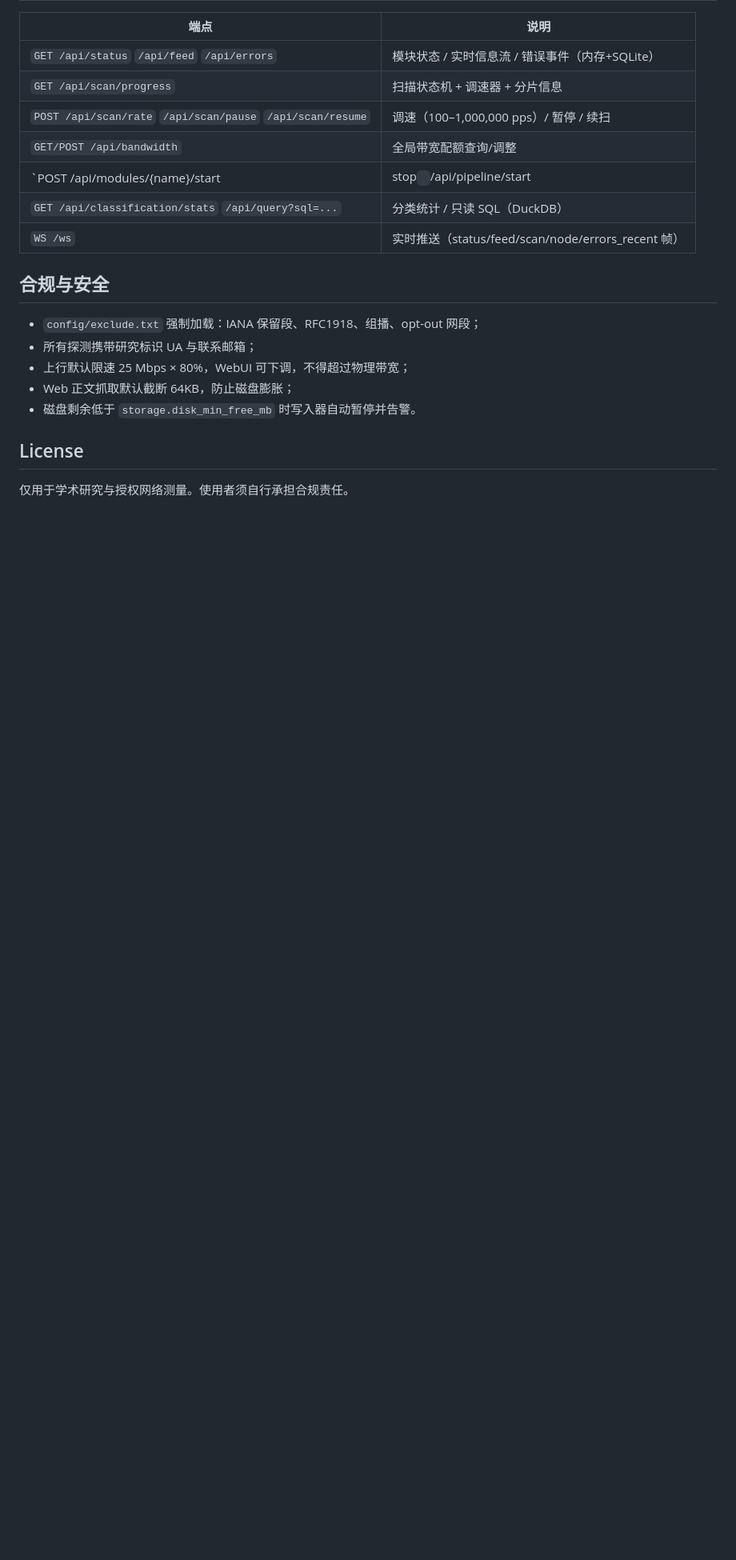
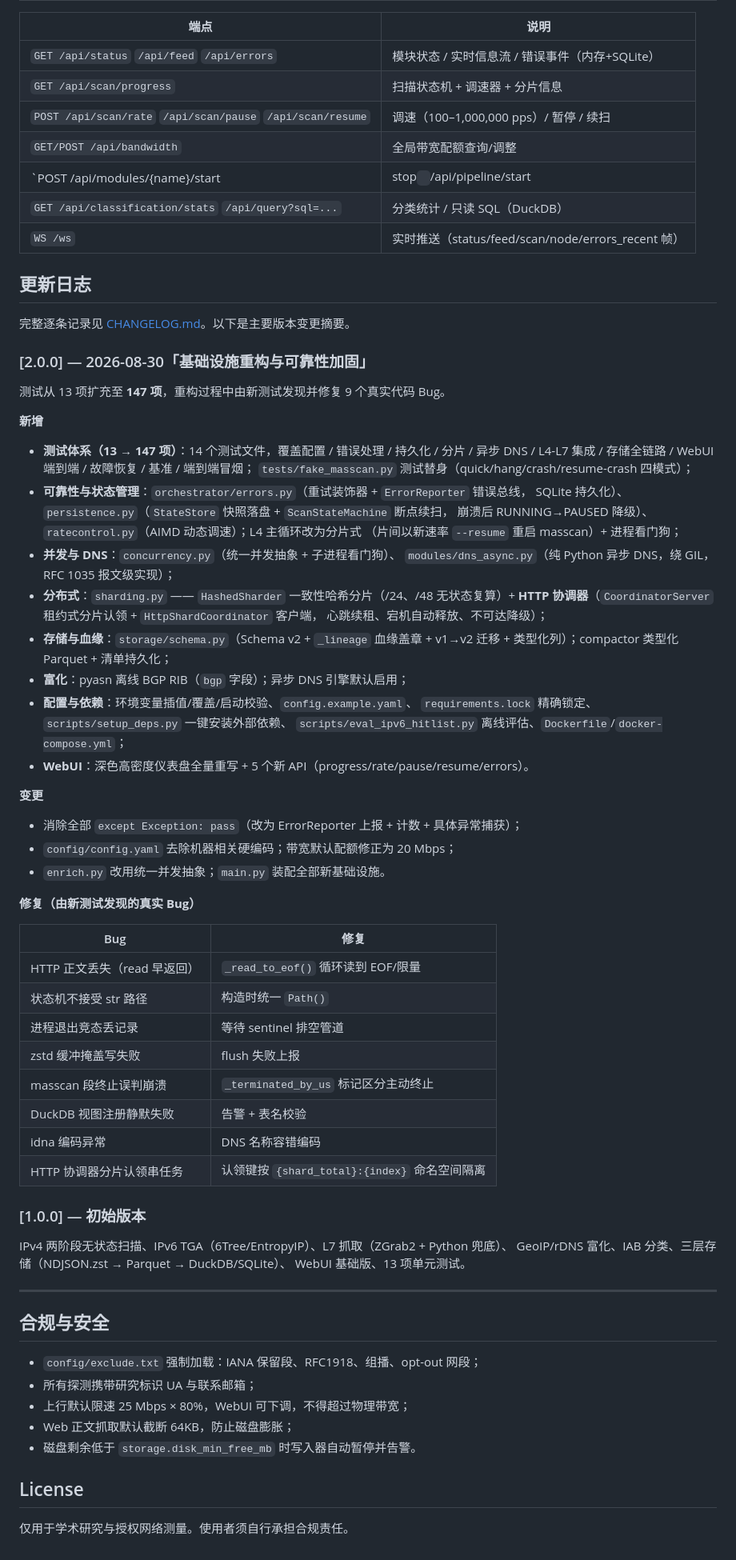
Before and after one commit to SourcePointRox/Internet-scanning, a Markdown page: README.md, the part around the change. Shown at 80% size. Drawn GitHub-style; blank space fills up the shorter version.

Commit message:
docs: README 内补写更新日志正文（v2.0.0 / v1.0.0 变更摘要）

```diff
--- a/README.md
+++ b/README.md
@@ -170,6 +170,63 @@ Internet-scanning/
 | `GET /api/classification/stats` `/api/query?sql=...` | 分类统计 / 只读 SQL（DuckDB） |
 | `WS /ws` | 实时推送（status/feed/scan/node/errors_recent 帧） |
 
+## 更新日志
+
+完整逐条记录见 [CHANGELOG.md](CHANGELOG.md)。以下是主要版本变更摘要。
+
+### [2.0.0] — 2026-08-30「基础设施重构与可靠性加固」
+
+测试从 13 项扩充至 **147 项**，重构过程中由新测试发现并修复 9 个真实代码 Bug。
+
+**新增**
+
+- **测试体系（13 → 147 项）**：14 个测试文件，覆盖配置 / 错误处理 / 持久化 / 分片 /
+  异步 DNS / L4-L7 集成 / 存储全链路 / WebUI 端到端 / 故障恢复 / 基准 / 端到端冒烟；
+  `tests/fake_masscan.py` 测试替身（quick/hang/crash/resume-crash 四模式）；
+- **可靠性与状态管理**：`orchestrator/errors.py`（重试装饰器 + `ErrorReporter` 错误总线，
+  SQLite 持久化）、`persistence.py`（`StateStore` 快照落盘 + `ScanStateMachine` 断点续扫，
+  崩溃后 RUNNING→PAUSED 降级）、`ratecontrol.py`（AIMD 动态调速）；L4 主循环改为分片式
+  （片间以新速率 `--resume` 重启 masscan）+ 进程看门狗；
+- **并发与 DNS**：`concurrency.py`（统一并发抽象 + 子进程看门狗）、
+  `modules/dns_async.py`（纯 Python 异步 DNS，绕 GIL，RFC 1035 报文级实现）；
+- **分布式**：`sharding.py` —— `HashedSharder` 一致性哈希分片（/24、/48 无状态复算）+
+  **HTTP 协调器**（`CoordinatorServer` 租约式分片认领 + `HttpShardCoordinator` 客户端，
+  心跳续租、宕机自动释放、不可达降级）；
+- **存储与血缘**：`storage/schema.py`（Schema v2 + `_lineage` 血缘盖章 + v1→v2 迁移 +
+  类型化列）；compactor 类型化 Parquet + 清单持久化；
+- **富化**：pyasn 离线 BGP RIB（`bgp` 字段）；异步 DNS 引擎默认启用；
+- **配置与依赖**：环境变量插值/覆盖/启动校验、`config.example.yaml`、
+  `requirements.lock` 精确锁定、`scripts/setup_deps.py` 一键安装外部依赖、
+  `scripts/eval_ipv6_hitlist.py` 离线评估、`Dockerfile`/`docker-compose.yml`；
+- **WebUI**：深色高密度仪表盘全量重写 + 5 个新 API（progress/rate/pause/resume/errors）。
+
+**变更**
+
+- 消除全部 `except Exception: pass`（改为 ErrorReporter 上报 + 计数 + 具体异常捕获）；
+- `config/config.yaml` 去除机器相关硬编码；带宽默认配额修正为 20 Mbps；
+- `enrich.py` 改用统一并发抽象；`main.py` 装配全部新基础设施。
+
+**修复（由新测试发现的真实 Bug）**
+
+| Bug | 修复 |
+|---|---|
+| HTTP 正文丢失（read 早返回） | `_read_to_eof()` 循环读到 EOF/限量 |
+| 状态机不接受 str 路径 | 构造时统一 `Path()` |
+| 进程退出竞态丢记录 | 等待 sentinel 排空管道 |
+| zstd 缓冲掩盖写失败 | flush 失败上报 |
+| masscan 段终止误判崩溃 | `_terminated_by_us` 标记区分主动终止 |
+| DuckDB 视图注册静默失败 | 告警 + 表名校验 |
+| idna 编码异常 | DNS 名称容错编码 |
+| HTTP 协调器分片认领串任务 | 认领键按 `{shard_total}:{index}` 命名空间隔离 |
+
+### [1.0.0] — 初始版本
+
+IPv4 两阶段无状态扫描、IPv6 TGA（6Tree/EntropyIP）、L7 抓取（ZGrab2 + Python 兜底）、
+GeoIP/rDNS 富化、IAB 分类、三层存储（NDJSON.zst → Parquet → DuckDB/SQLite）、
+WebUI 基础版、13 项单元测试。
+
+---
+
 ## 合规与安全
 
 - `config/exclude.txt` 强制加载：IANA 保留段、RFC1918、组播、opt-out 网段；
```
